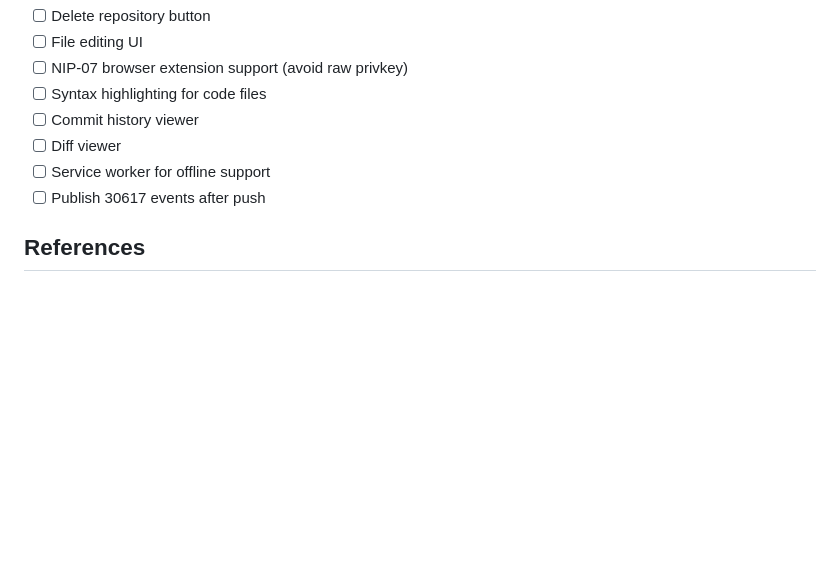
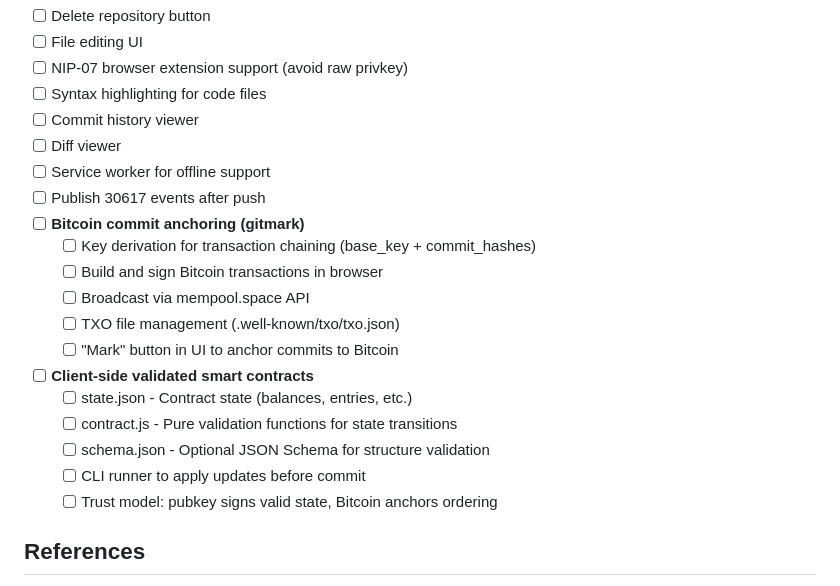
Before and after one commit to JavaScriptSolidServer/nostr-git-browser, a Markdown page: DESIGN.md, the part around the change. Drawn GitHub-style; blank space fills up the shorter version.

Commit message:
Add future work: gitmark anchoring and client-side contracts
- Bitcoin commit anchoring via key chaining and mempool API
- Client-side validated smart contracts (state.json, contract.js)

```diff
--- a/DESIGN.md
+++ b/DESIGN.md
@@ -401,6 +401,18 @@ The push button (↑) in repo list also works for pushing existing commits.
 - [ ] Diff viewer
 - [ ] Service worker for offline support
 - [ ] Publish 30617 events after push
+- [ ] **Bitcoin commit anchoring (gitmark)**
+  - [ ] Key derivation for transaction chaining (base_key + commit_hashes)
+  - [ ] Build and sign Bitcoin transactions in browser
+  - [ ] Broadcast via mempool.space API
+  - [ ] TXO file management (.well-known/txo/txo.json)
+  - [ ] "Mark" button in UI to anchor commits to Bitcoin
+- [ ] **Client-side validated smart contracts**
+  - [ ] state.json - Contract state (balances, entries, etc.)
+  - [ ] contract.js - Pure validation functions for state transitions
+  - [ ] schema.json - Optional JSON Schema for structure validation
+  - [ ] CLI runner to apply updates before commit
+  - [ ] Trust model: pubkey signs valid state, Bitcoin anchors ordering
 
 ## References
 
```
